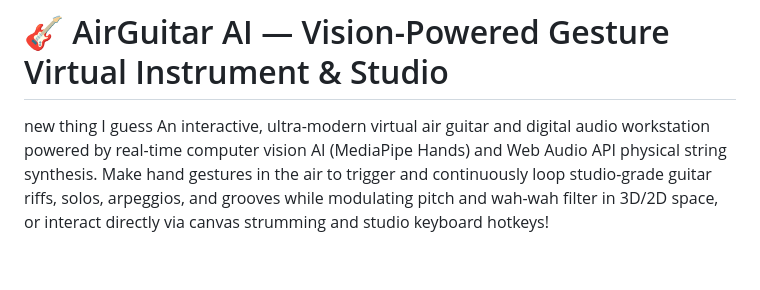
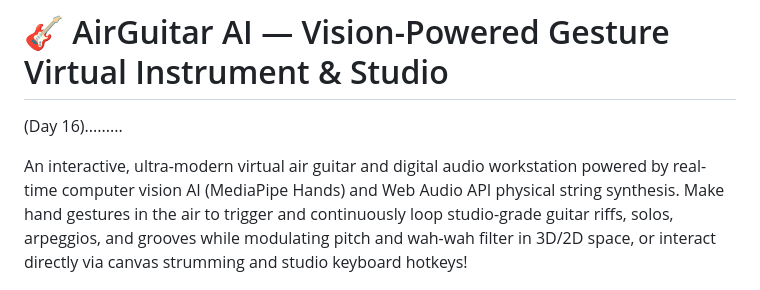
Before and after one commit to jbc-cmd/AirGuitar, a Markdown page: README.md, the part around the change. Drawn GitHub-style; blank space fills up the shorter version.

```diff
--- a/README.md
+++ b/README.md
@@ -1,5 +1,6 @@
 # 🎸 AirGuitar AI — Vision-Powered Gesture Virtual Instrument & Studio
-new thing I guess
+(Day 16).........
+
 An interactive, ultra-modern virtual air guitar and digital audio workstation powered by real-time computer vision AI (MediaPipe Hands) and Web Audio API physical string synthesis. Make hand gestures in the air to trigger and continuously loop studio-grade guitar riffs, solos, arpeggios, and grooves while modulating pitch and wah-wah filter in 3D/2D space, or interact directly via canvas strumming and studio keyboard hotkeys!
 
 ---
```
